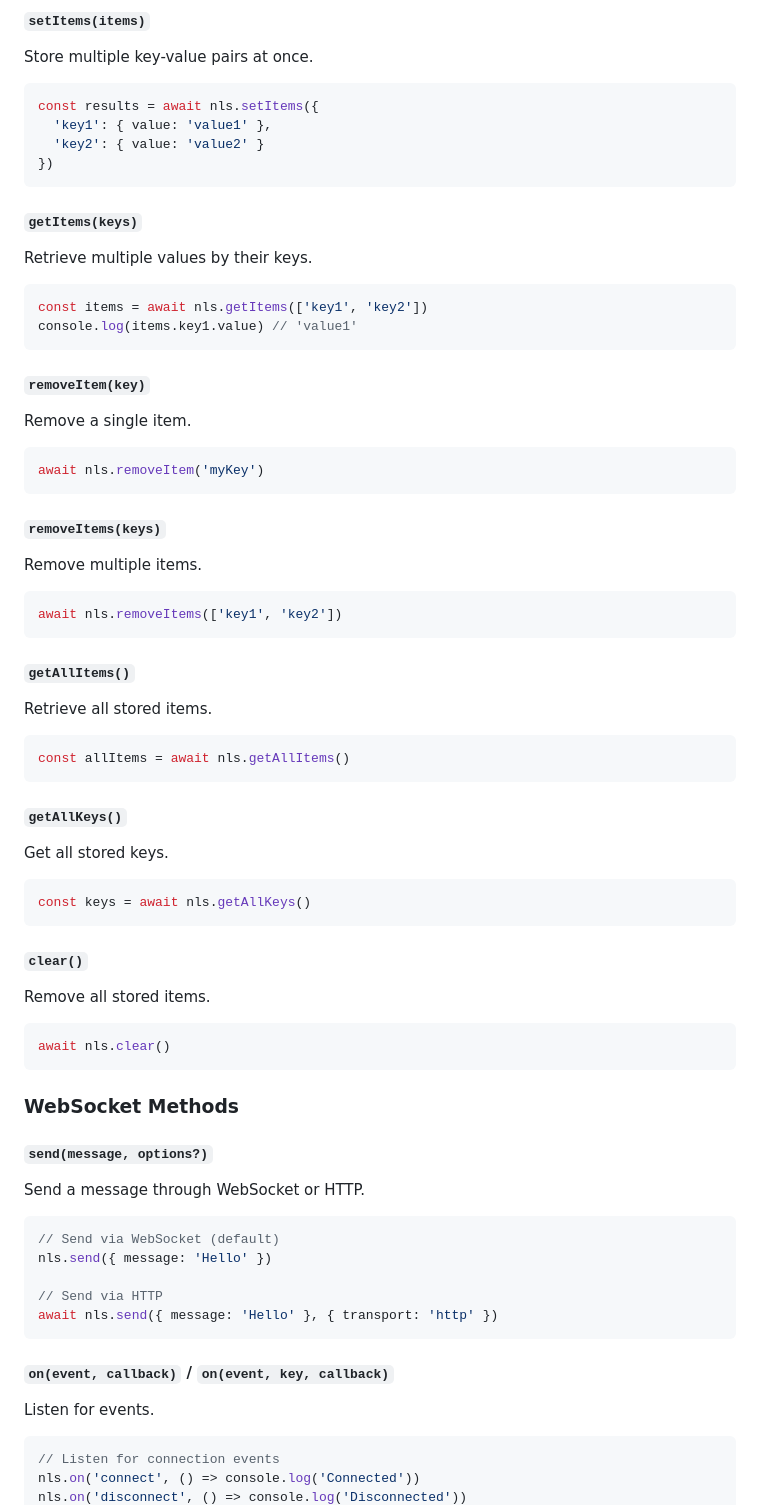
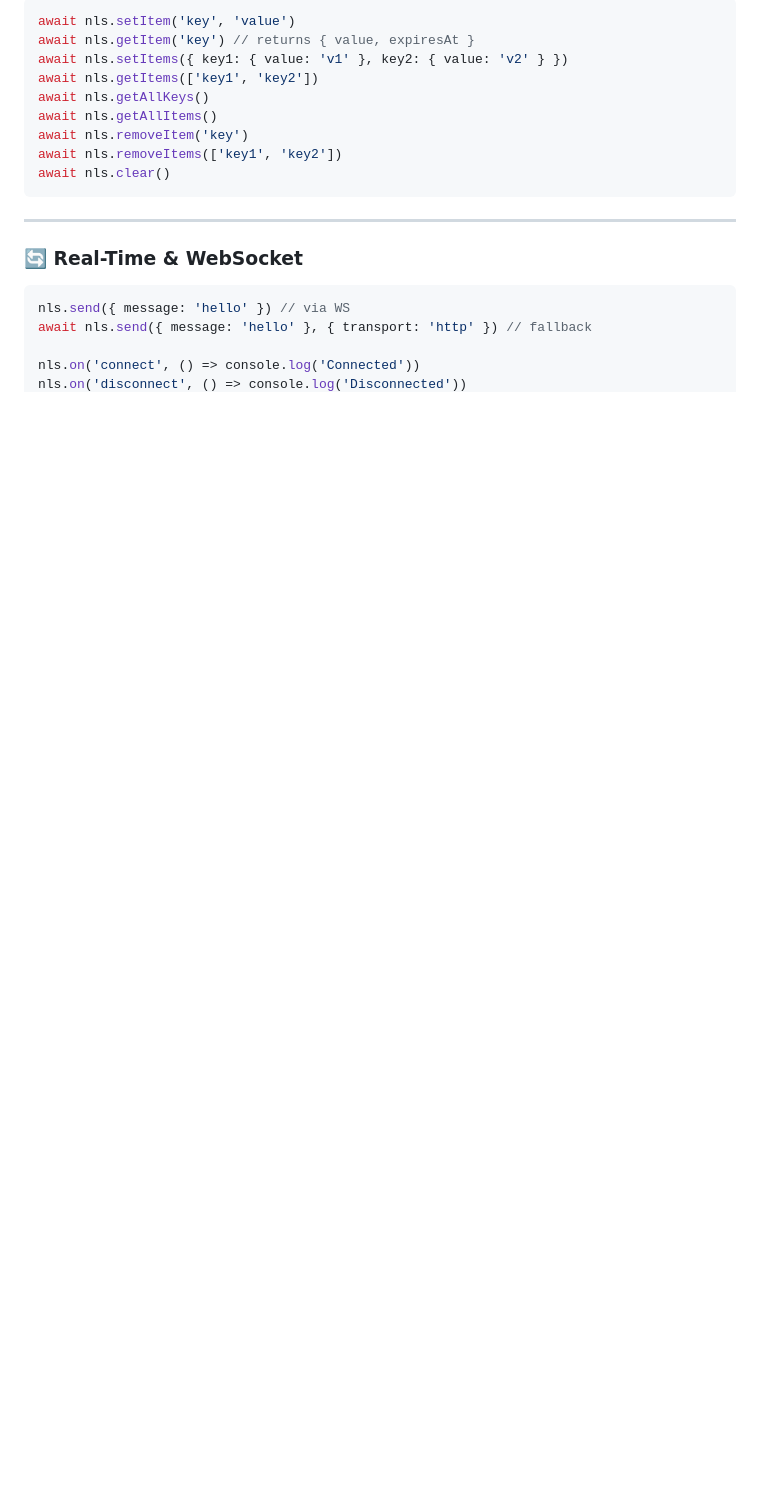
Before and after one commit to vaultrice/sdk, a Markdown page: README.md, the part around the change printed below. GitHub-like rendering; blank space fills up the shorter version.

````diff
--- a/README.md
+++ b/README.md
@@ -77,73 +75,22 @@ if (item) {
-#### `setItems(items)`
-Store multiple key-value pairs at once.
-
-```javascript
-const results = await nls.setItems({
-  'key1': { value: 'value1' },
-  'key2': { value: 'value2' }
-})
-```
-
-#### `getItems(keys)`
-Retrieve multiple values by their keys.
-
-```javascript
-const items = await nls.getItems(['key1', 'key2'])
-console.log(items.key1.value) // 'value1'
-```
-
-#### `removeItem(key)`
-Remove a single item.
-
-```javascript
-await nls.removeItem('myKey')
-```
-
-#### `removeItems(keys)`
-Remove multiple items.
-
-```javascript
+```ts
+await nls.setItem('key', 'value')
+await nls.getItem('key') // returns { value, expiresAt }
+await nls.setItems({ key1: { value: 'v1' }, key2: { value: 'v2' } })
+await nls.getItems(['key1', 'key2'])
+await nls.getAllKeys()
+await nls.getAllItems()
+await nls.removeItem('key')
 await nls.removeItems(['key1', 'key2'])
-```
-
-#### `getAllItems()`
-Retrieve all stored items.
-
-```javascript
-const allItems = await nls.getAllItems()
-```
-
-#### `getAllKeys()`
-Get all stored keys.
-
-```javascript
-const keys = await nls.getAllKeys()
-```
-
-#### `clear()`
-Remove all stored items.
-
-```javascript
 await nls.clear()
 ```
 
-### WebSocket Methods
+---
 
-#### `send(message, options?)`
-Send a message through WebSocket or HTTP.
+### 🔄 Real-Time & WebSocket
 
-```javascript
-// Send via WebSocket (default)
-nls.send({ message: 'Hello' })
+```ts
+nls.send({ message: 'hello' }) // via WS
+await nls.send({ message: 'hello' }, { transport: 'http' }) // fallback
 
-// Send via HTTP
-await nls.send({ message: 'Hello' }, { transport: 'http' })
-```
-
-#### `on(event, callback)` / `on(event, key, callback)`
-Listen for events.
-
-```javascript
-// Listen for connection events
 nls.on('connect', () => console.log('Connected'))
 nls.on('disconnect', () => console.log('Disconnected'))
````
Also changed, not shown: other parts of README.md (+118 -145 lines).
